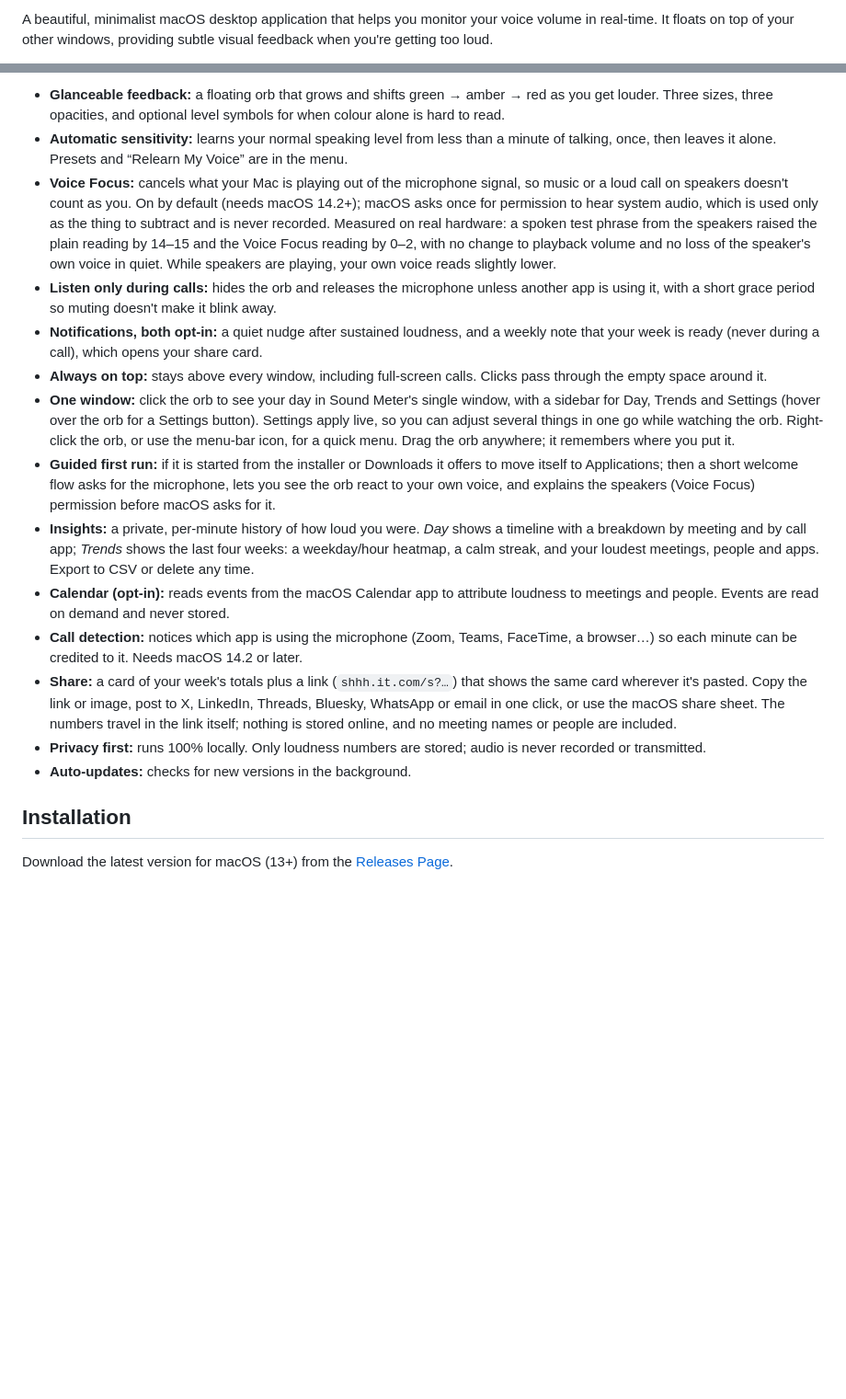
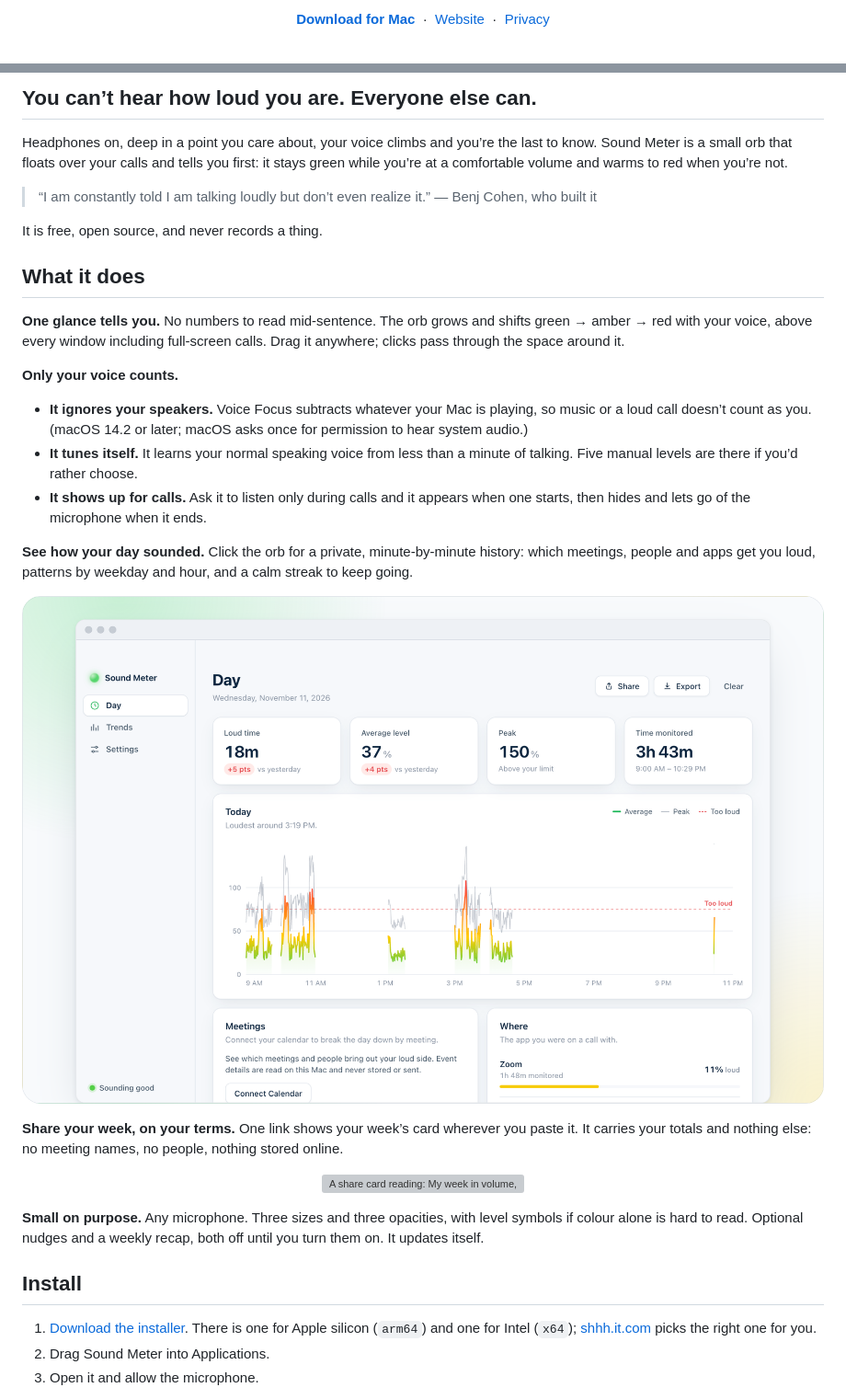
Before and after one commit to benjscohen/sound_meter, a Markdown page: README.md, 2 parts joined by grey strips. Shown at 92% size. GitHub-like rendering; pictures changed too: docs/readme/insights-light.png (added); blank space fills up the shorter version; grey boxes are pictures that could not be loaded.

```diff
--- a/README.md
+++ b/README.md
@@ -2,3 +8,9 @@
 
-A beautiful, minimalist macOS desktop application that helps you monitor your voice volume in real-time. It floats on top of your other windows, providing subtle visual feedback when you're getting too loud.
+<p align="center">
+  <a href="https://github.com/benjscohen/sound_meter/releases/latest"><b>Download for Mac</b></a>
+  &nbsp;·&nbsp;
+  <a href="https://shhh.it.com">Website</a>
+  &nbsp;·&nbsp;
+  <a href="https://shhh.it.com/privacy">Privacy</a>
+</p>
 
@@ -6,19 +23,55 @@ A beautiful, minimalist macOS desktop application that helps you monitor your vo
 
-- **Glanceable feedback:** a floating orb that grows and shifts green → amber → red as you get louder. Three sizes, three opacities, and optional level symbols for when colour alone is hard to read.
-- **Automatic sensitivity:** learns your normal speaking level from less than a minute of talking, once, then leaves it alone. Presets and “Relearn My Voice” are in the menu.
-- **Voice Focus:** cancels what your Mac is playing out of the microphone signal, so music or a loud call on speakers doesn't count as you. On by default (needs macOS 14.2+); macOS asks once for permission to hear system audio, which is used only as the thing to subtract and is never recorded. Measured on real hardware: a spoken test phrase from the speakers raised the plain reading by 14–15 and the Voice Focus reading by 0–2, with no change to playback volume and no loss of the speaker's own voice in quiet. While speakers are playing, your own voice reads slightly lower.
-- **Listen only during calls:** hides the orb and releases the microphone unless another app is using it, with a short grace period so muting doesn't make it blink away.
-- **Notifications, both opt-in:** a quiet nudge after sustained loudness, and a weekly note that your week is ready (never during a call), which opens your share card.
-- **Always on top:** stays above every window, including full-screen calls. Clicks pass through the empty space around it.
-- **One window:** click the orb to see your day in Sound Meter's single window, with a sidebar for Day, Trends and Settings (hover over the orb for a Settings button). Settings apply live, so you can adjust several things in one go while watching the orb. Right-click the orb, or use the menu-bar icon, for a quick menu. Drag the orb anywhere; it remembers where you put it.
-- **Guided first run:** if it is started from the installer or Downloads it offers to move itself to Applications; then a short welcome flow asks for the microphone, lets you see the orb react to your own voice, and explains the speakers (Voice Focus) permission before macOS asks for it.
-- **Insights:** a private, per-minute history of how loud you were. *Day* shows a timeline with a breakdown by meeting and by call app; *Trends* shows the last four weeks: a weekday/hour heatmap, a calm streak, and your loudest meetings, people and apps. Export to CSV or delete any time.
-- **Calendar (opt-in):** reads events from the macOS Calendar app to attribute loudness to meetings and people. Events are read on demand and never stored.
-- **Call detection:** notices which app is using the microphone (Zoom, Teams, FaceTime, a browser…) so each minute can be credited to it. Needs macOS 14.2 or later.
-- **Share:** a card of your week's totals plus a link (`shhh.it.com/s?…`) that shows the same card wherever it's pasted. Copy the link or image, post to X, LinkedIn, Threads, Bluesky, WhatsApp or email in one click, or use the macOS share sheet. The numbers travel in the link itself; nothing is stored online, and no meeting names or people are included.
-- **Privacy first:** runs 100% locally. Only loudness numbers are stored; audio is never recorded or transmitted.
-- **Auto-updates:** checks for new versions in the background.
+## You can’t hear how loud you are. Everyone else can.
 
-## Installation
+Headphones on, deep in a point you care about, your voice climbs and you’re the last to know. Sound Meter is a
+small orb that floats over your calls and tells you first: it stays green while you’re at a comfortable volume and
+warms to red when you’re not.
 
-Download the latest version for macOS (13+) from the [Releases Page](https://github.com/benjscohen/sound_meter/releases/latest).
+> “I am constantly told I am talking loudly but don’t even realize it.”
+> — Benj Cohen, who built it
+
+It is free, open source, and never records a thing.
+
+## What it does
+
+**One glance tells you.** No numbers to read mid-sentence. The orb grows and shifts green → amber → red with your
+voice, above every window including full-screen calls. Drag it anywhere; clicks pass through the space around it.
+
+**Only your voice counts.**
+
+- **It ignores your speakers.** Voice Focus subtracts whatever your Mac is playing, so music or a loud call
+  doesn’t count as you. (macOS 14.2 or later; macOS asks once for permission to hear system audio.)
+- **It tunes itself.** It learns your normal speaking voice from less than a minute of talking. Five manual
+  levels are there if you’d rather choose.
+- **It shows up for calls.** Ask it to listen only during calls and it appears when one starts, then hides and
+  lets go of the microphone when it ends.
+
+**See how your day sounded.** Click the orb for a private, minute-by-minute history: which meetings, people and
+apps get you loud, patterns by weekday and hour, and a calm streak to keep going.
+
+<p align="center">
+  <picture>
+    <source media="(prefers-color-scheme: dark)" srcset="docs/readme/insights-dark.png">
+    <img src="docs/readme/insights-light.png" width="100%"
+      alt="The Day view: loud time, average level, peak and time monitored, above a timeline of the day that turns amber and red where it got loud.">
+  </picture>
+</p>
+
+**Share your week, on your terms.** One link shows your week’s card wherever you paste it. It carries your totals
+and nothing else: no meeting names, no people, nothing stored online.
+
+<p align="center">
+  <img src="landing_page/public/share-sample.png" width="560"
+    alt="A share card reading: My week in volume, 93% calm.">
+</p>
+
+**Small on purpose.** Any microphone. Three sizes and three opacities, with level symbols if colour alone is
+hard to read. Optional nudges and a weekly recap, both off until you turn them on. It updates itself.
+
+## Install
+
+1. [Download the installer](https://github.com/benjscohen/sound_meter/releases/latest). There is one for Apple
+   silicon (`arm64`) and one for Intel (`x64`); [shhh.it.com](https://shhh.it.com) picks the right one for you.
+2. Drag Sound Meter into Applications.
+3. Open it and allow the microphone.
+
```
Also changed, not shown: other parts of README.md (+86 -53 lines), docs/readme/hero-dark.png (added), docs/readme/hero-light.png (added), docs/readme/insights-dark.png (added), docs/readme/welcome-dark.png (added), docs/readme/welcome-light.png (added), 3 other files.
